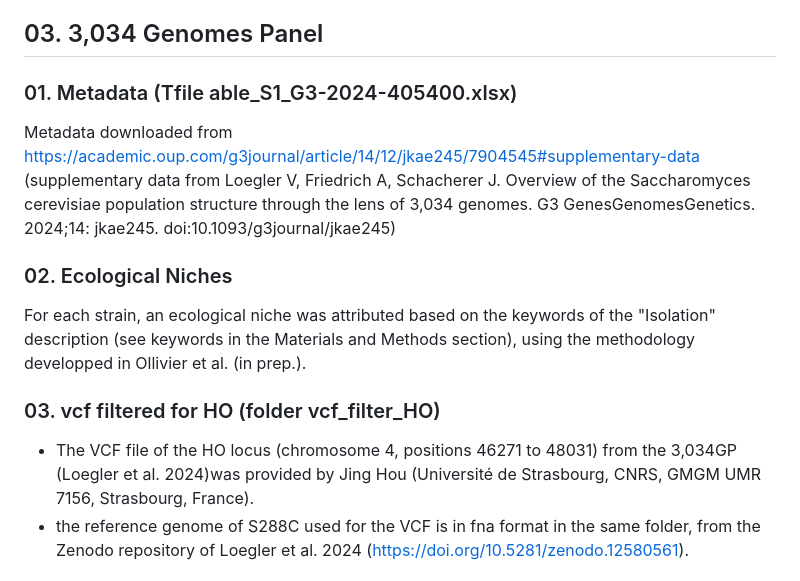
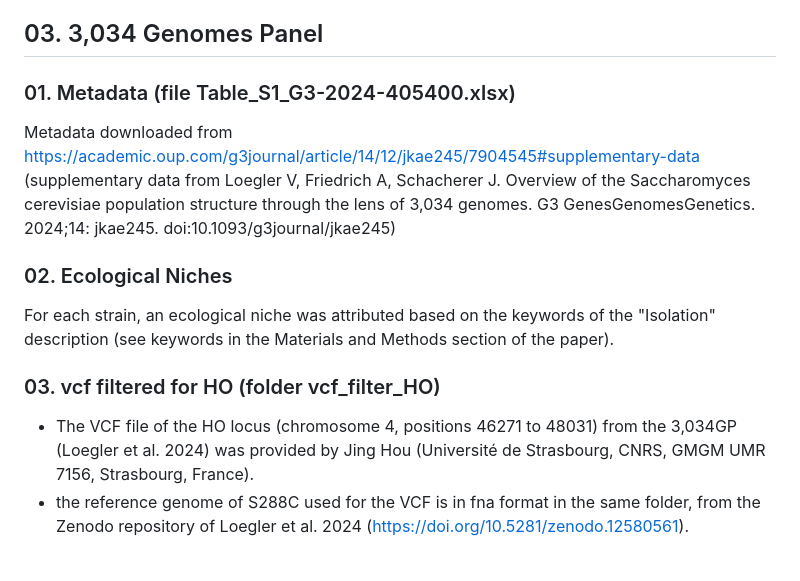
Before and after one commit to nina-vittorelli/Loss_SelfFertility_Scerevisiae, a Markdown page: 02_data/README.md, the part around one of its changes. Drawn GitHub-style.

```diff
--- a/02_data/README.md
+++ b/02_data/README.md
@@ -18,14 +18,14 @@ Metadata downloaded from https://www.nature.com/articles/s41586-018-0030-5#Sec40
 
 ## 03. 3,034 Genomes Panel
 
-### 01. Metadata (Tfile able_S1_G3-2024-405400.xlsx)
+### 01. Metadata (file Table_S1_G3-2024-405400.xlsx)
 Metadata downloaded from https://academic.oup.com/g3journal/article/14/12/jkae245/7904545#supplementary-data (supplementary data from  Loegler V, Friedrich A, Schacherer J. Overview of the Saccharomyces cerevisiae population structure through the lens of 3,034 genomes. G3 GenesGenomesGenetics. 2024;14: jkae245. doi:10.1093/g3journal/jkae245)
 
 ### 02. Ecological Niches
-For each strain, an ecological niche was attributed based on the keywords of the "Isolation" description (see keywords in the Materials and Methods section), using the methodology developped in Ollivier et al. (in prep.).
+For each strain, an ecological niche was attributed based on the keywords of the "Isolation" description (see keywords in the Materials and Methods section of the paper).
 
 ### 03. vcf filtered for HO (folder vcf_filter_HO)
-- The VCF file of the HO locus (chromosome 4, positions 46271 to 48031) from the 3,034GP (Loegler et al. 2024)was provided by Jing Hou (Université de Strasbourg, CNRS, GMGM UMR 7156, Strasbourg, France).
+- The VCF file of the HO locus (chromosome 4, positions 46271 to 48031) from the 3,034GP (Loegler et al. 2024) was provided by Jing Hou (Université de Strasbourg, CNRS, GMGM UMR 7156, Strasbourg, France).
 - the reference genome of S288C used for the VCF is in fna format in the same folder, from the Zenodo repository of Loegler et al. 2024 (https://doi.org/10.5281/zenodo.12580561).
 
 
```
Also changed, not shown: other parts of 02_data/README.md (+1 -1 lines).
